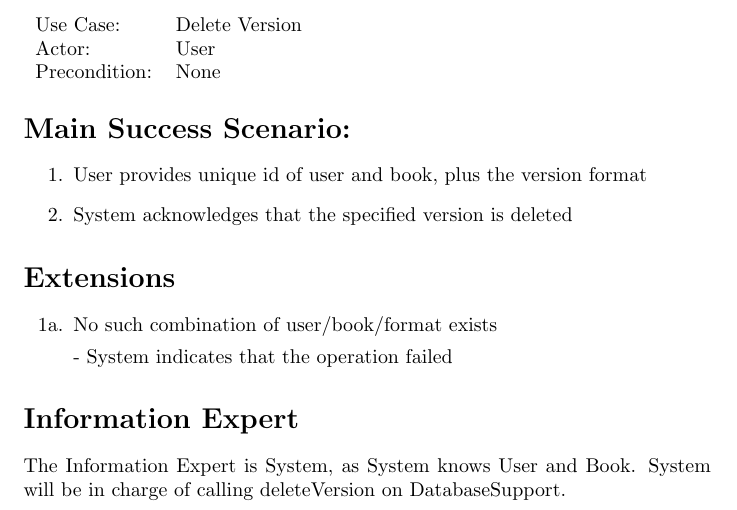
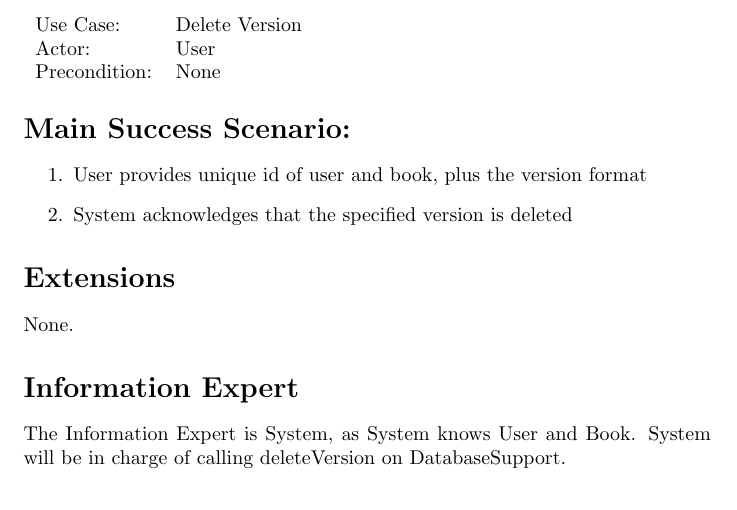
Before and after one commit to adamhammes/cs362, a LaTeX document (docs/use-cases-elaboration/iteration-3/delete-version.tex): part of the page, cut so that both start at the same text. Compiled offline with pdfLaTeX.

Commit message:
Remove extension

```diff
--- a/docs/use-cases-elaboration/iteration-3/delete-version.tex
+++ b/docs/use-cases-elaboration/iteration-3/delete-version.tex
@@ -27,12 +27,7 @@ Precondition: & None\\
 
 \section*{Extensions}
 
-\begin{itemize}
-    \item [1a.] No such combination of user/book/format exists
-
-    - System indicates that the operation failed
-
-\end{itemize}
+None.
 
 
 \section*{Information Expert}
```
